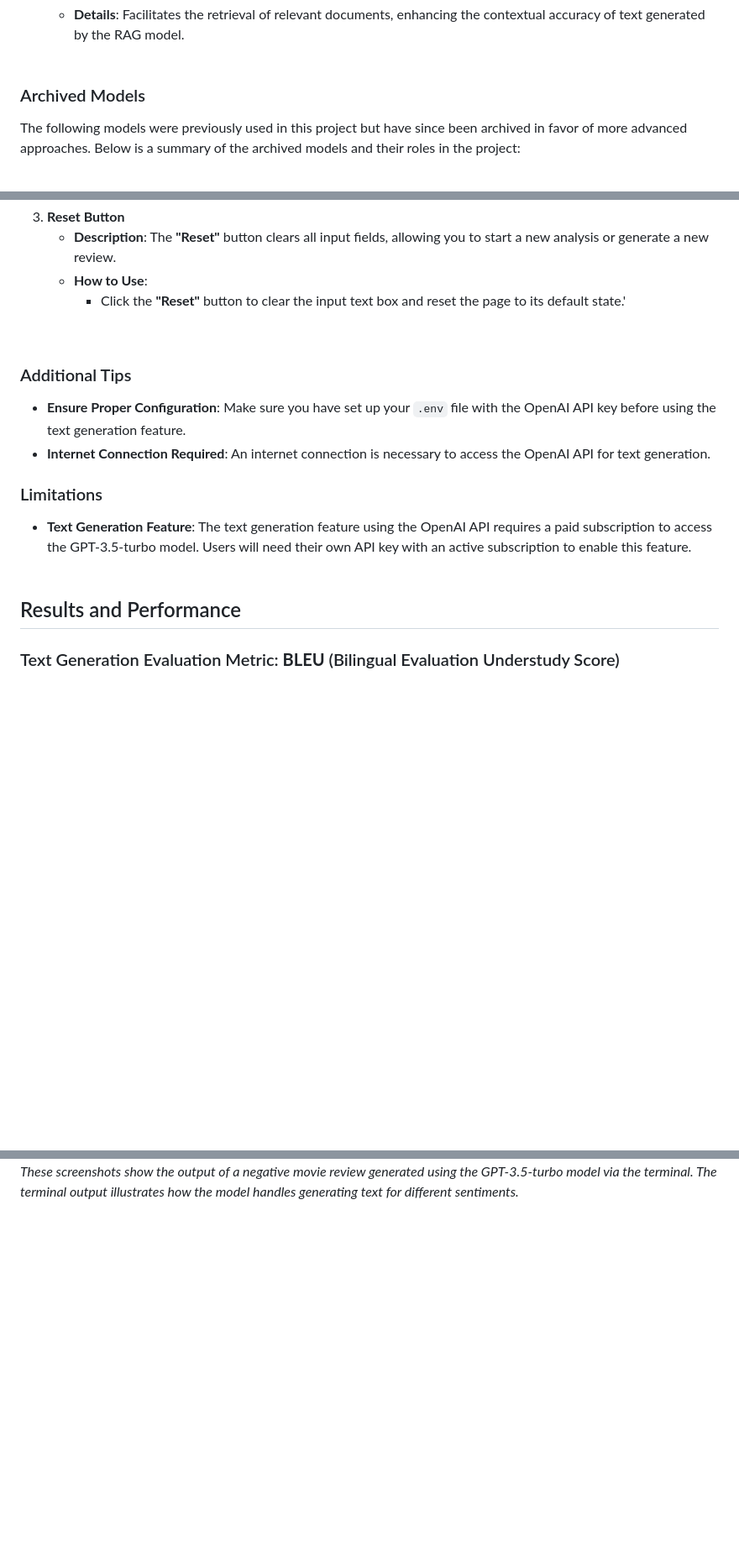
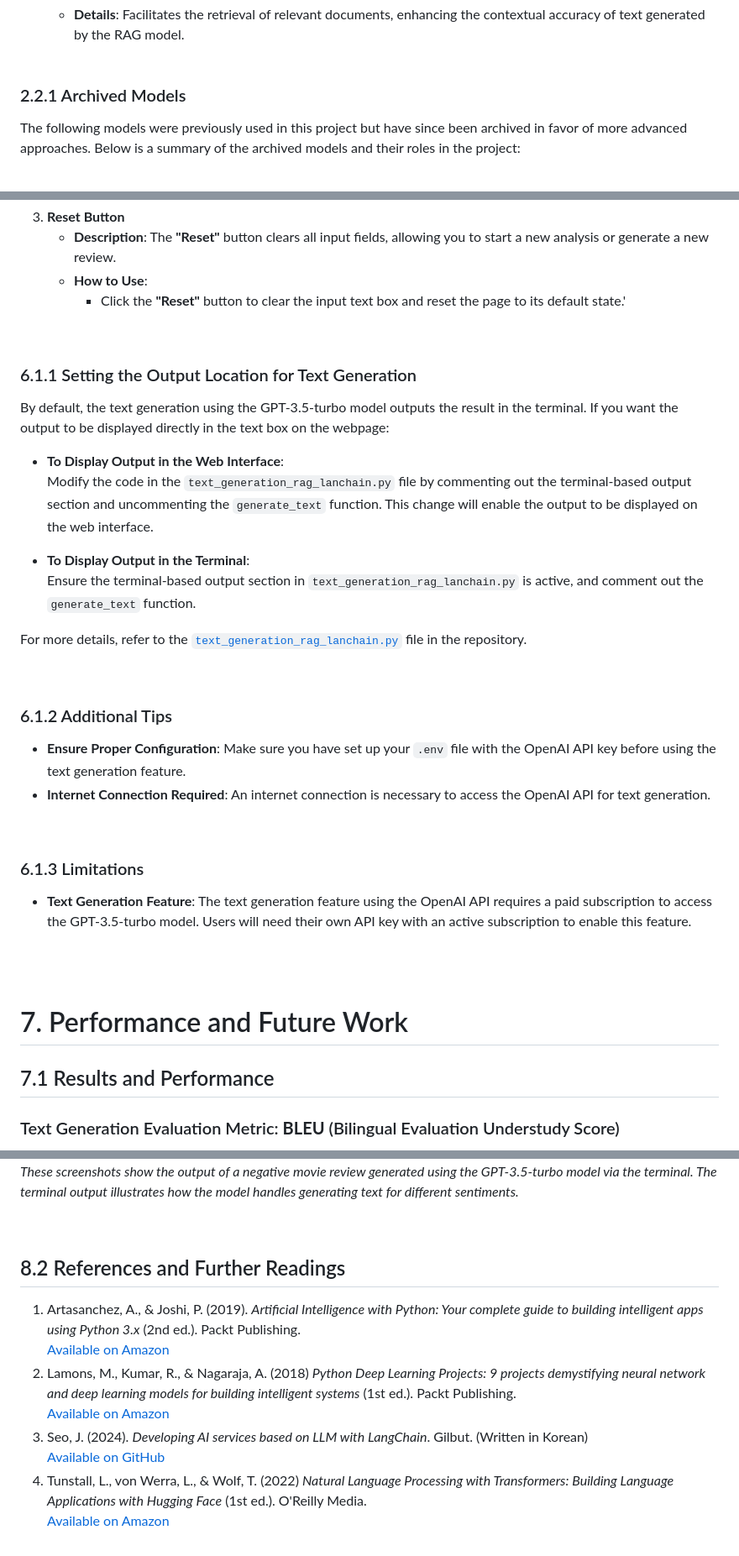
Before and after one commit to yjyuwisely/MovieSense_NLP, a Markdown page: README.md, 3 parts joined by grey strips. Shown: that part at 84% size. Rendered like a GitHub page; blank space fills up the shorter version.

```diff
--- a/README.md
+++ b/README.md
@@ -157,7 +200,7 @@ The project utilizes several state-of-the-art NLP models and methods, each tailo
    - **Details**: Facilitates the retrieval of relevant documents, enhancing the contextual accuracy of text generated by the RAG model.
 <br><br>
 
-### Archived Models
+### 2.2.1 Archived Models
 The following models were previously used in this project but have since been archived in favor of more advanced approaches. Below is a summary of the archived models and their roles in the project:
 <br><br>
 
@@ -337,19 +401,39 @@ Follow the instructions below to use the features of **MovieSense** on the web i
    - **Description**: The **"Reset"** button clears all input fields, allowing you to start a new analysis or generate a new review.
    - **How to Use**:
      - Click the **"Reset"** button to clear the input text box and reset the page to its default state.'
+
 <br>
 
-### Additional Tips
+### 6.1.1 Setting the Output Location for Text Generation
+
+By default, the text generation using the GPT-3.5-turbo model outputs the result in the terminal. If you want the output to be displayed directly in the text box on the webpage:
+
+- **To Display Output in the Web Interface**:
+  Modify the code in the `text_generation_rag_lanchain.py` file by commenting out the terminal-based output section and uncommenting the `generate_text` function. This change will enable the output to be displayed on the web interface.
+
+- **To Display Output in the Terminal**:
+  Ensure the terminal-based output section in `text_generation_rag_lanchain.py` is active, and comment out the `generate_text` function.
+
+For more details, refer to the [`text_generation_rag_lanchain.py`](src/nlp/text_generation_rag_lanchain.py) file in the repository.
+
+<br>
+
+### 6.1.2 Additional Tips
 
 - **Ensure Proper Configuration**: Make sure you have set up your `.env` file with the OpenAI API key before using the text generation feature.
 - **Internet Connection Required**: An internet connection is necessary to access the OpenAI API for text generation.
 
-### Limitations
+<br>
+
+### 6.1.3 Limitations
 
 - **Text Generation Feature**: The text generation feature using the OpenAI API requires a paid subscription to access the GPT-3.5-turbo model. Users will need their own API key with an active subscription to enable this feature.
+
 <br><br>
 
-## Results and Performance
+# 7. Performance and Future Work
+## 7.1 Results and Performance
+<!-- 12. Presents the results and evaluation metrics after readers know how the project works. -->
 <!-- This section will be updated soon to include the following:
 - Evaluation metrics (e.g., accuracy, BLEU score, ROUGE score) for sentiment analysis, translation, summarization, and text generation.
 - Sample outputs and comparisons with baseline models.
@@ -445,3 +529,16 @@ Below are examples of text generated by the GPT-3.5-turbo model in the terminal:
 ![Negative Review Output](src/images/terminal-negative-output2.png)
 <br>
 *These screenshots show the output of a negative movie review generated using the GPT-3.5-turbo model via the terminal. The terminal output illustrates how the model handles generating text for different sentiments.*
+
+<br>
+
+## 8.2 References and Further Readings
+<!-- 14. Offers additional resources for readers who want to learn more or verify the information. -->
+1. Artasanchez, A., & Joshi, P. (2019). *Artificial Intelligence with Python: Your complete guide to building intelligent apps using Python 3.x* (2nd ed.). Packt Publishing.<br>
+[Available on Amazon](https://www.amazon.com/Artificial-Intelligence-Python-complete-intelligent/dp/183921953X)<br>
+2. Lamons, M., Kumar, R., & Nagaraja, A. (2018) *Python Deep Learning Projects: 9 projects demystifying neural network and deep learning models for building intelligent systems* (1st ed.). Packt Publishing.<br>
+[Available on Amazon](https://www.amazon.com/Python-Deep-Learning-Projects-demystifying/dp/1788997093)<br>
+3. Seo, J. (2024). *Developing AI services based on LLM with LangChain*. Gilbut. (Written in Korean) <br>
+[Available on GitHub](https://github.com/gilbutITbook/080413)<br>
+4. Tunstall, L., von Werra, L., & Wolf, T. (2022) *Natural Language Processing with Transformers: Building Language Applications with Hugging Face* (1st ed.). O'Reilly Media.<br>
+[Available on Amazon](https://www.amazon.com/Natural-Language-Processing-Transformers-Applications/dp/1098103246)<br>
```
Also changed, not shown: other parts of README.md (+106 -42 lines), src/images/initial.png (added).
